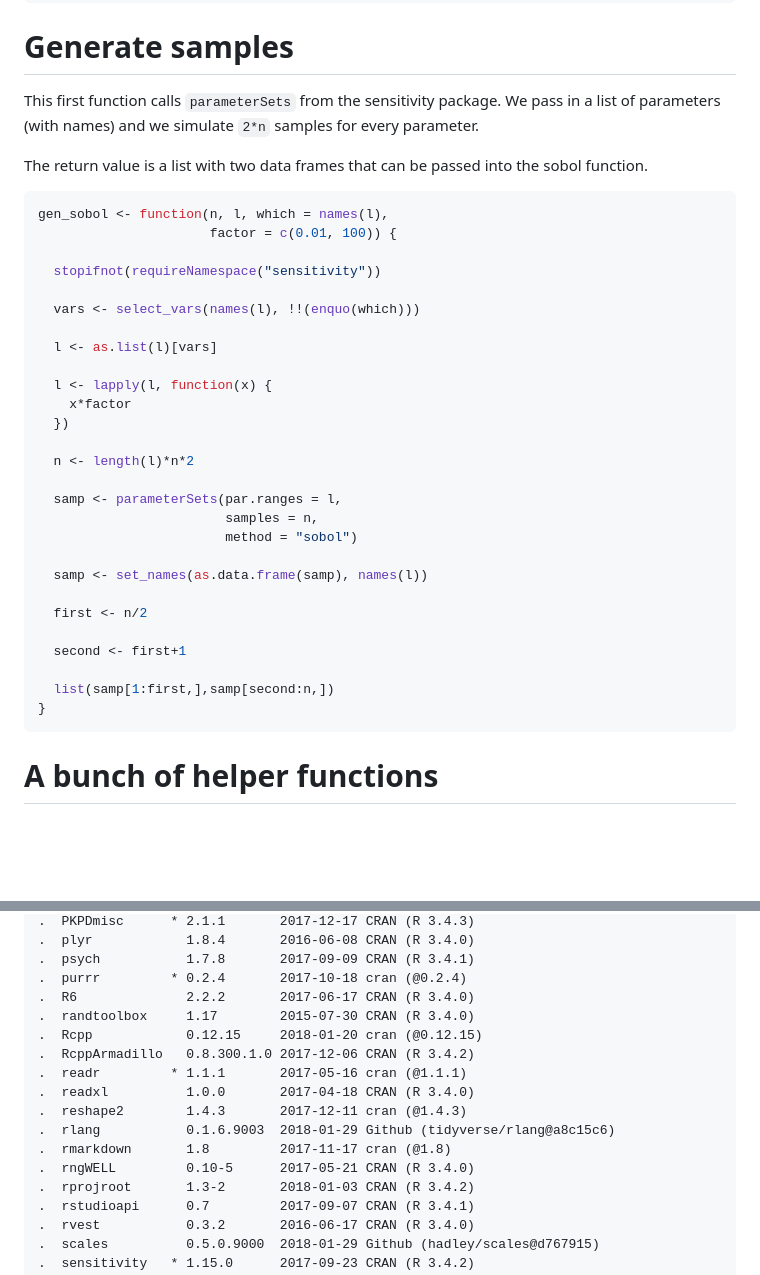
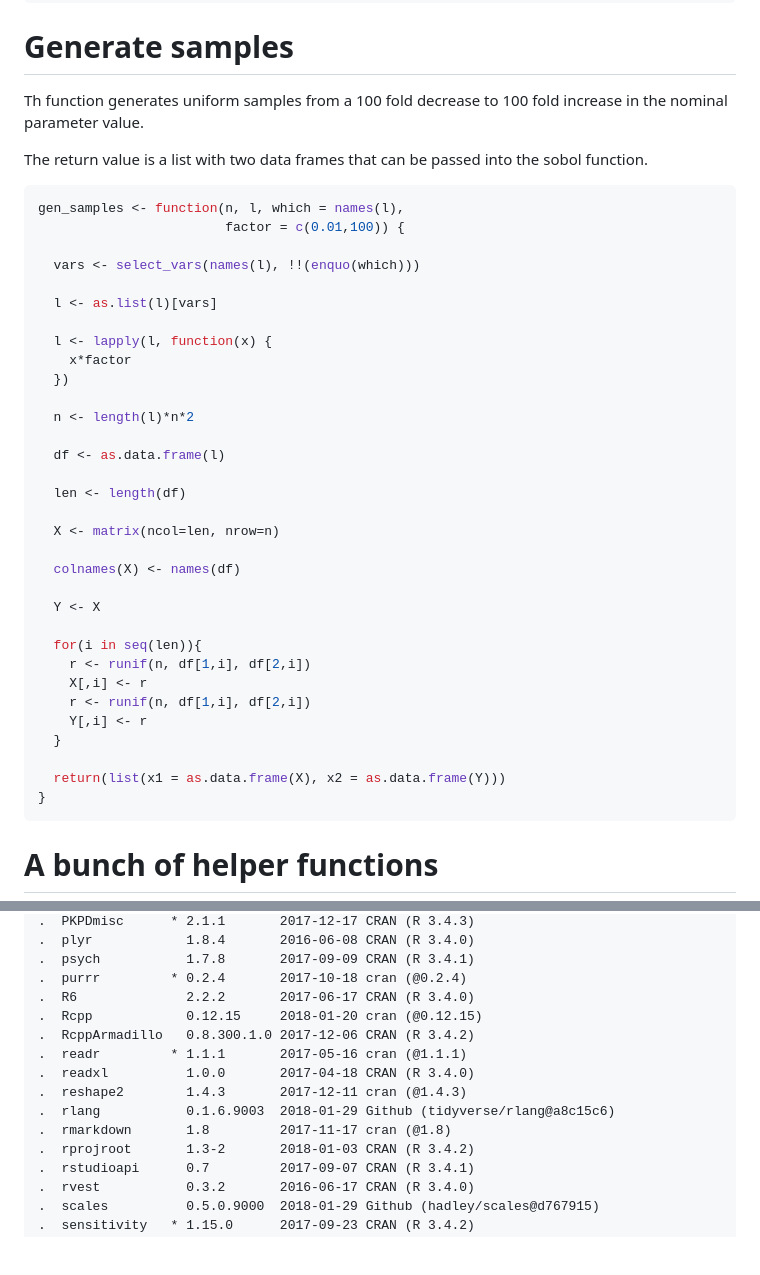
Before and after one commit to mrgsolve/gallery, a Markdown page: application/sobol.md, 2 parts joined by grey strips. Drawn GitHub-style; blank space fills up the shorter version.

````diff
--- a/application/sobol.md
+++ b/application/sobol.md
@@ -90,15 +90,13 @@ sunev <- function(amt = 50,...) ev(amt = amt, ...)
 Generate samples
 ================
 
-This first function calls `parameterSets` from the sensitivity package. We pass in a list of parameters (with names) and we simulate `2*n` samples for every parameter.
+Th function generates uniform samples from a 100 fold decrease to 100 fold increase in the nominal parameter value.
 
 The return value is a list with two data frames that can be passed into the sobol function.
 
 ``` r
-gen_sobol <- function(n, l, which = names(l),
-                      factor = c(0.01, 100)) {
-
-  stopifnot(requireNamespace("sensitivity"))
+gen_samples <- function(n, l, which = names(l),
+                        factor = c(0.01,100)) {
 
   vars <- select_vars(names(l), !!(enquo(which)))
 
@@ -110,17 +108,24 @@ gen_sobol <- function(n, l, which = names(l),
 
   n <- length(l)*n*2
 
-  samp <- parameterSets(par.ranges = l,
-                        samples = n,
-                        method = "sobol")
+  df <- as.data.frame(l)
 
-  samp <- set_names(as.data.frame(samp), names(l))
+  len <- length(df)
 
-  first <- n/2
+  X <- matrix(ncol=len, nrow=n)
 
-  second <- first+1
+  colnames(X) <- names(df)
 
-  list(samp[1:first,],samp[second:n,])
+  Y <- X
+
+  for(i in seq(len)){
+    r <- runif(n, df[1,i], df[2,i])
+    X[,i] <- r
+    r <- runif(n, df[1,i], df[2,i])
+    Y[,i] <- r
+  }
+
+  return(list(x1 = as.data.frame(X), x2 = as.data.frame(Y)))
 }
 ```
 
@@ -277,7 +281,6 @@ devtools::session_info()
     .  psych           1.7.8       2017-09-09 CRAN (R 3.4.1)
     .  purrr         * 0.2.4       2017-10-18 cran (@0.2.4)
     .  R6              2.2.2       2017-06-17 CRAN (R 3.4.0)
-    .  randtoolbox     1.17        2015-07-30 CRAN (R 3.4.0)
     .  Rcpp            0.12.15     2018-01-20 cran (@0.12.15)
     .  RcppArmadillo   0.8.300.1.0 2017-12-06 CRAN (R 3.4.2)
     .  readr         * 1.1.1       2017-05-16 cran (@1.1.1)
@@ -285,7 +288,6 @@ devtools::session_info()
     .  reshape2        1.4.3       2017-12-11 cran (@1.4.3)
     .  rlang           0.1.6.9003  2018-01-29 Github (tidyverse/rlang@a8c15c6)
     .  rmarkdown       1.8         2017-11-17 cran (@1.8)
-    .  rngWELL         0.10-5      2017-05-21 CRAN (R 3.4.0)
     .  rprojroot       1.3-2       2018-01-03 CRAN (R 3.4.2)
     .  rstudioapi      0.7         2017-09-07 CRAN (R 3.4.1)
     .  rvest           0.3.2       2016-06-17 CRAN (R 3.4.0)
````
Also changed, not shown: other parts of application/sobol.md (+27 -28 lines), application/img/sobolunnamed-chunk-11-1.png (added), application/img/sobolunnamed-chunk-12-1.png, 1 other file.
